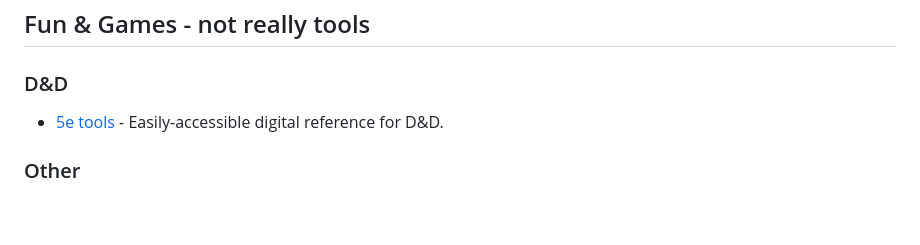
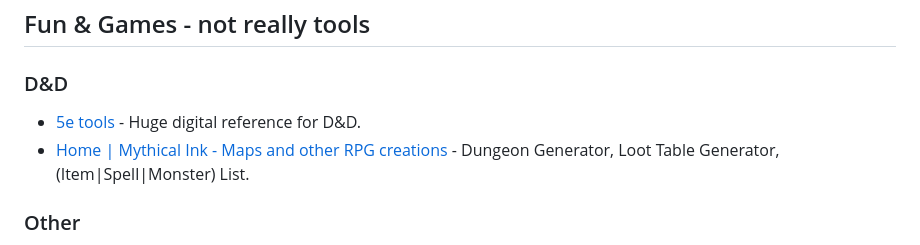
Before and after one commit to 2xlink/tools, a Markdown page: index.md, the part around the change. Rendered like a GitHub page; blank space fills up the shorter version.

```diff
--- a/index.md
+++ b/index.md
@@ -73,7 +73,8 @@ title: ultra situational tools
 
 ### D&D
 
-- [5e tools](https://5e.tools/) - Easily-accessible digital reference for D&D.
+- [5e tools](https://5e.tools/) - Huge digital reference for D&D.
+- [Home | Mythical Ink - Maps and other RPG creations](https://mythical.ink/) - Dungeon Generator, Loot Table Generator, (Item|Spell|Monster) List.
 
 ### Other
 
```
